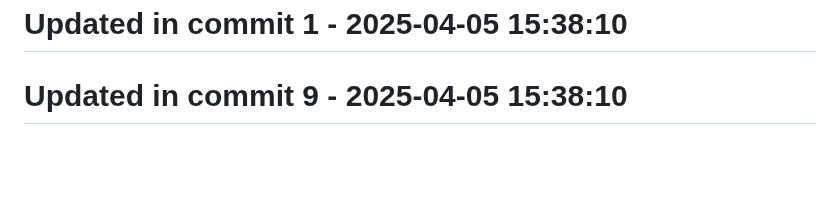
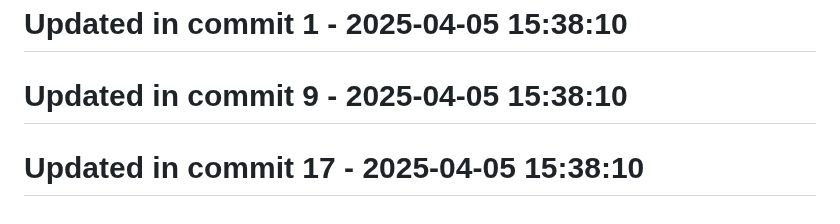
Before and after one commit to llamasearchai/llamadatasets, a Markdown page: README.md, the part around the change. Drawn GitHub-style; blank space fills up the shorter version.

Commit message:
fix: Fix issue in README.md

```diff
--- a/README.md
+++ b/README.md
@@ -295,3 +295,5 @@ MIT
 # Updated in commit 1 - 2025-04-05 15:38:10
 
 # Updated in commit 9 - 2025-04-05 15:38:10
+
+# Updated in commit 17 - 2025-04-05 15:38:10
```
